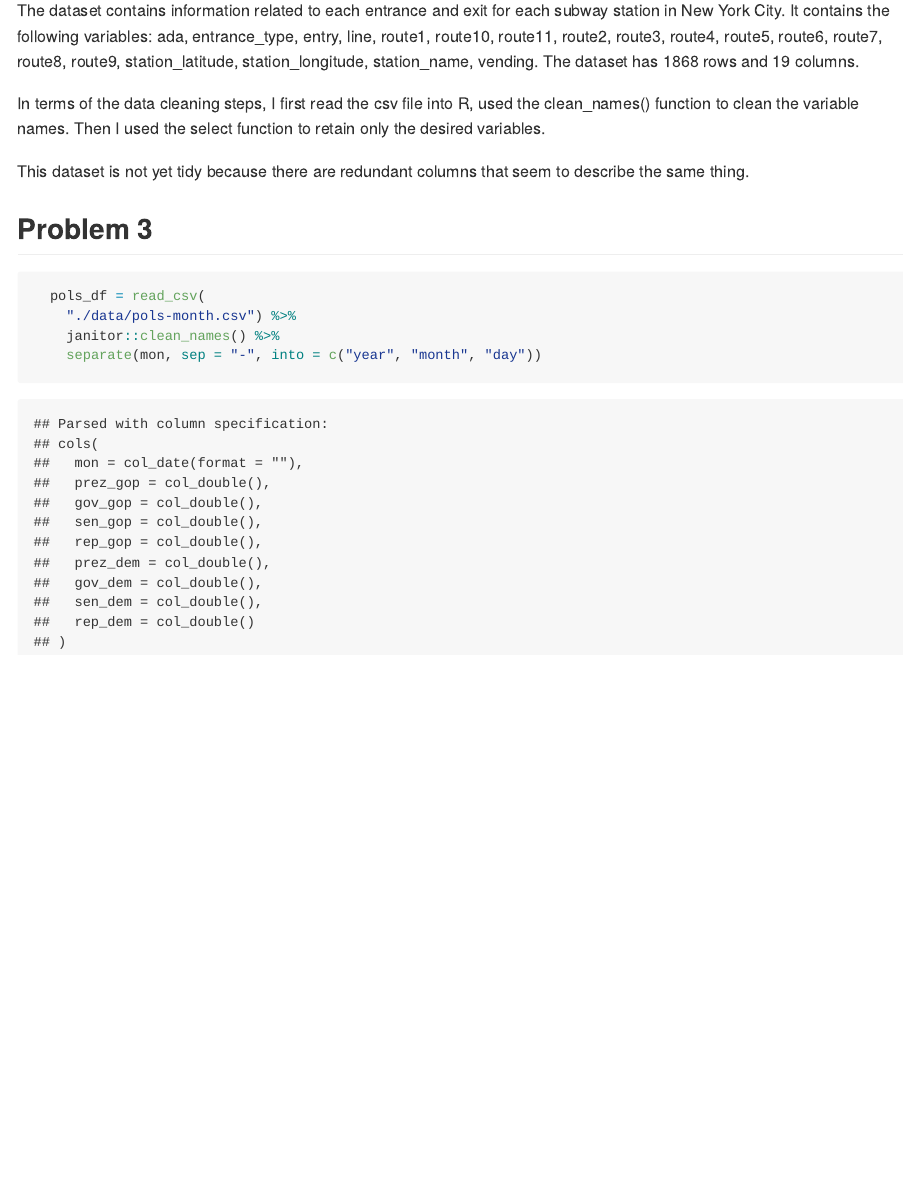
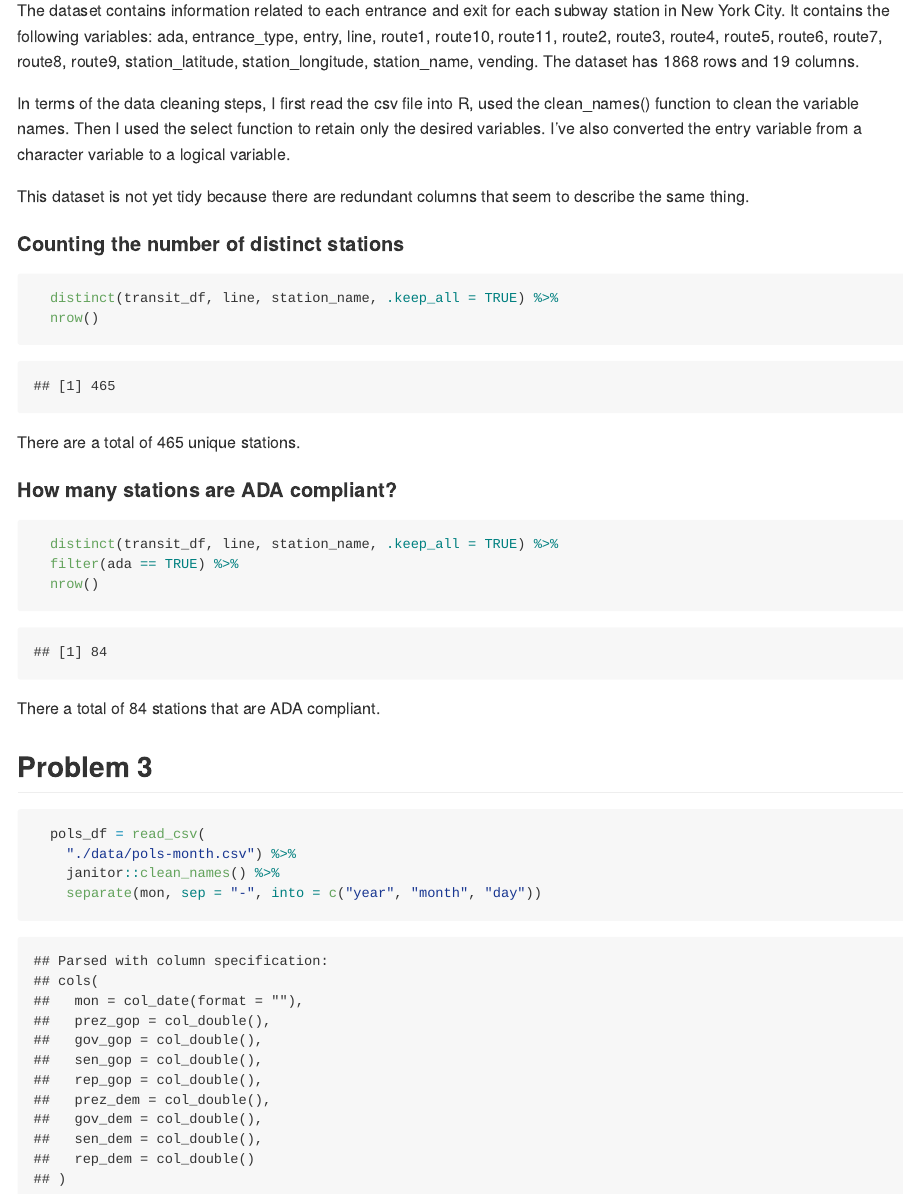
Before and after one commit to ywc1230/p8105_hw2_yc3727, an R Markdown document (p8105_hw2_yc3727.Rmd): the page in a window 1100 px wide, from 2840 px down. The pictures show the output file p8105_hw2_yc3727.md that the author committed with the source, drawn offline in the style of GitHub.

Commit message:
Problem 2 - finding number of unique stations and ADA compliant stations

````diff
--- a/p8105_hw2_yc3727.Rmd
+++ b/p8105_hw2_yc3727.Rmd
@@ -93,12 +93,28 @@ This dataset contains information from the Mr. Trashwheel trash collector in Bal
 
 The dataset contains information related to each entrance and exit for each subway station in New York City. It contains the following variables: `r ls(transit_df)`. The dataset has `r nrow(transit_df)` rows and `r ncol(transit_df)` columns.
 
-In terms of the data cleaning steps, I first read the csv file into R, used the clean_names() function to clean the variable names. Then I used the select function to retain only the desired variables.
+In terms of the data cleaning steps, I first read the csv file into R, used the clean_names() function to clean the variable names. Then I used the select function to retain only the desired variables. I've also converted the entry variable from a character variable to a logical variable.
 
 This dataset is not yet tidy because there are redundant columns that seem to describe the same thing.
 
+#### Counting the number of distinct stations
 
+```{r}
+  distinct(transit_df, line, station_name, .keep_all = TRUE) %>%
+  nrow()
+```
 
+There are a total of 465 unique stations.
+
+#### How many stations are ADA compliant?
+
+```{r}
+  distinct(transit_df, line, station_name, .keep_all = TRUE) %>%
+  filter(ada == TRUE) %>%
+  nrow()
+```
+
+There a total of 84 stations that are ADA compliant.
 
 ## Problem 3
 
````
Also changed, not shown: p8105_hw2_yc3727.md.
